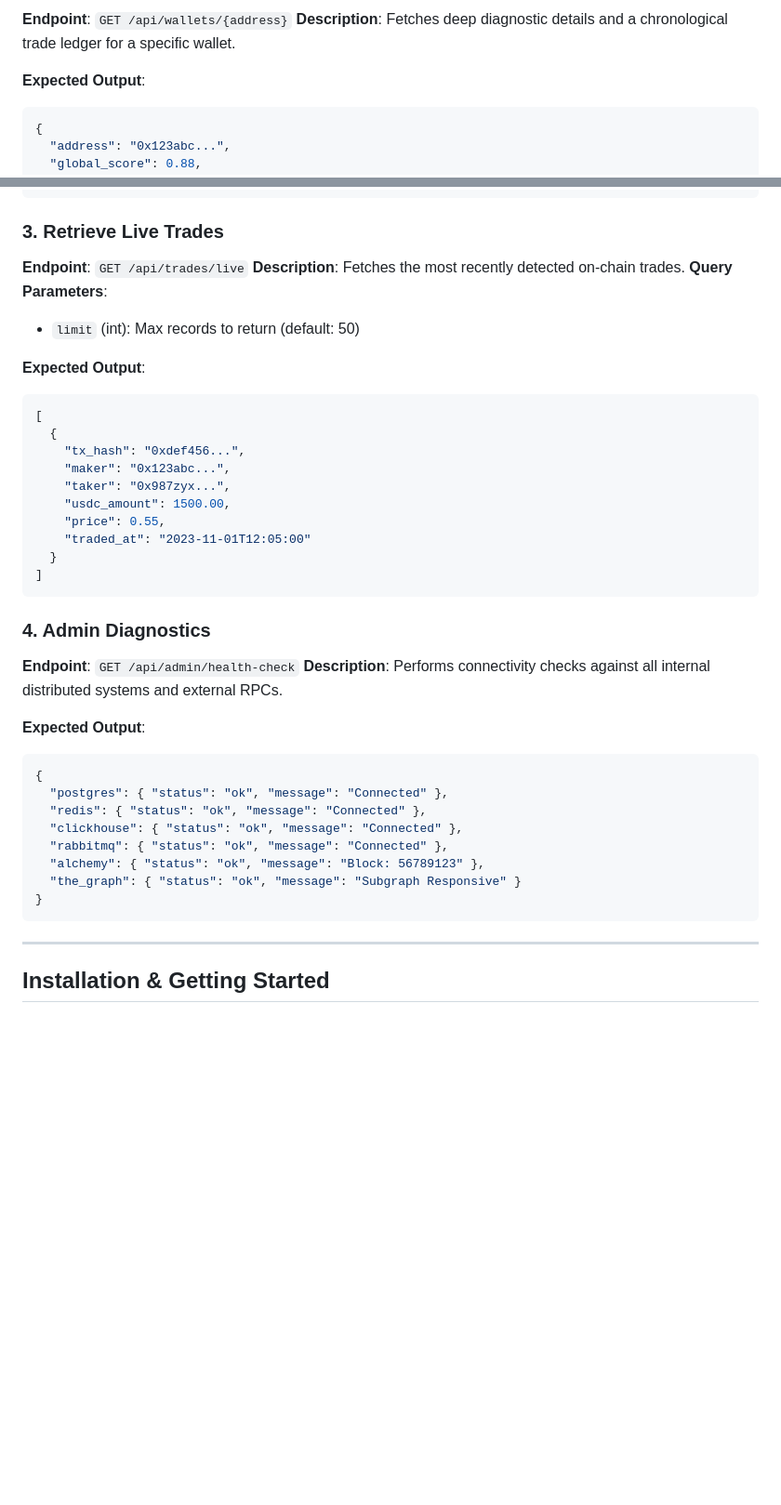
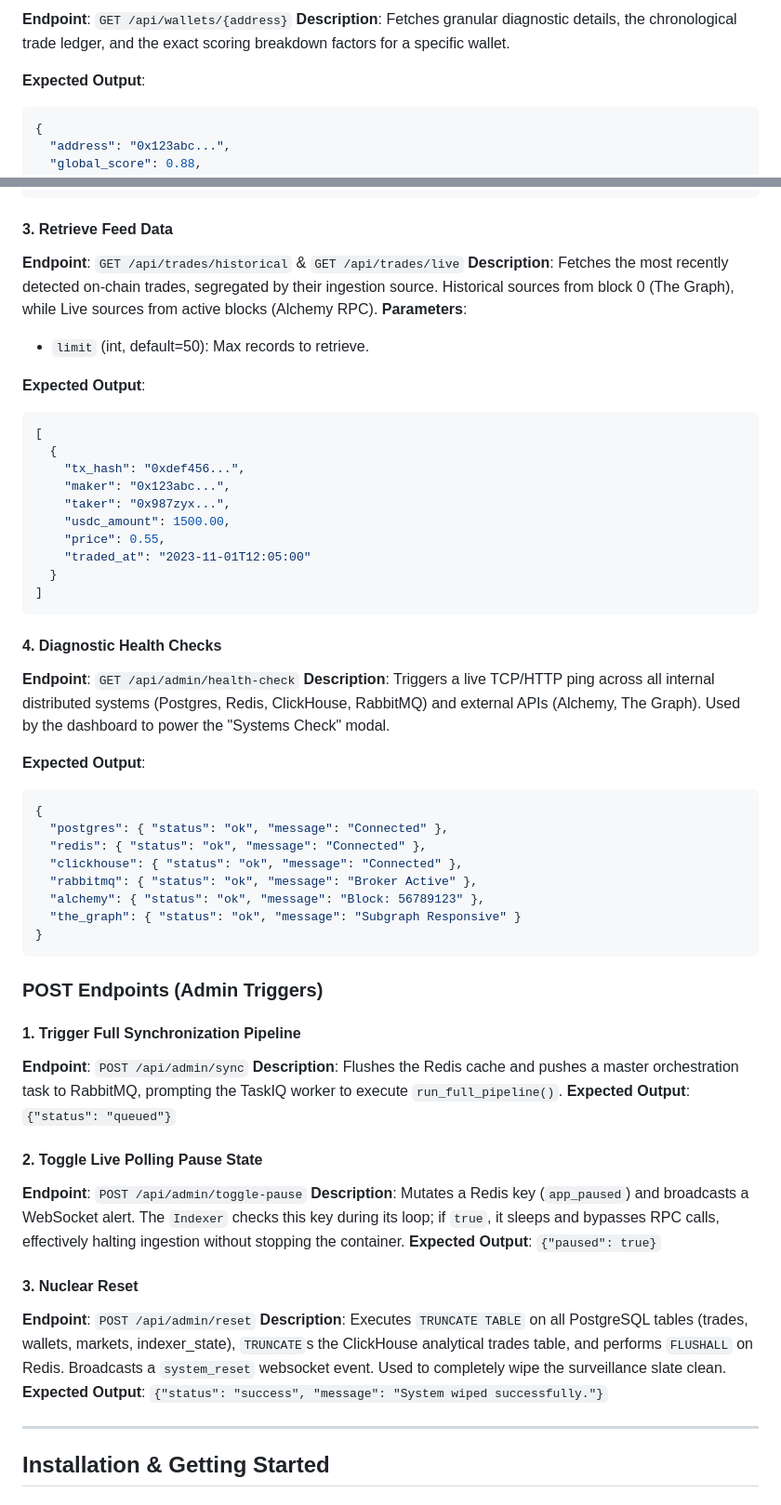
Before and after one commit to shreyasbgr/polymarket-insider-trading-detector, a Markdown page: README.md, 2 parts joined by grey strips. Shown at 93% size. Rendered like a GitHub page; blank space fills up the shorter version.

Commit message:
docs: Add Mermaid architecture diagram and extensive API specifications

````diff
--- a/README.md
+++ b/README.md
@@ -119,5 +185,5 @@ The application relies heavily on WebSockets to achieve a "live" feel without ag
 **Endpoint**: `GET /api/wallets/{address}`
-**Description**: Fetches deep diagnostic details and a chronological trade ledger for a specific wallet.
+**Description**: Fetches granular diagnostic details, the chronological trade ledger, and the exact scoring breakdown factors for a specific wallet.
 
 **Expected Output**:
 ```json
@@ -146,11 +212,11 @@ The application relies heavily on WebSockets to achieve a "live" feel without ag
 }
 ```
 
-### 3. Retrieve Live Trades
-**Endpoint**: `GET /api/trades/live`
-**Description**: Fetches the most recently detected on-chain trades.
-**Query Parameters**:
-- `limit` (int): Max records to return (default: 50)
+#### 3. Retrieve Feed Data
+**Endpoint**: `GET /api/trades/historical` & `GET /api/trades/live`
+**Description**: Fetches the most recently detected on-chain trades, segregated by their ingestion source. Historical sources from block 0 (The Graph), while Live sources from active blocks (Alchemy RPC).
+**Parameters**:
+- `limit` (int, default=50): Max records to retrieve.
 
 **Expected Output**:
 ```json
@@ -166,9 +232,9 @@ The application relies heavily on WebSockets to achieve a "live" feel without ag
 ]
 ```
 
-### 4. Admin Diagnostics
+#### 4. Diagnostic Health Checks
 **Endpoint**: `GET /api/admin/health-check`
-**Description**: Performs connectivity checks against all internal distributed systems and external RPCs.
+**Description**: Triggers a live TCP/HTTP ping across all internal distributed systems (Postgres, Redis, ClickHouse, RabbitMQ) and external APIs (Alchemy, The Graph). Used by the dashboard to power the "Systems Check" modal.
 
 **Expected Output**:
 ```json
@@ -176,11 +242,28 @@ The application relies heavily on WebSockets to achieve a "live" feel without ag
   "postgres": { "status": "ok", "message": "Connected" },
   "redis": { "status": "ok", "message": "Connected" },
   "clickhouse": { "status": "ok", "message": "Connected" },
-  "rabbitmq": { "status": "ok", "message": "Connected" },
+  "rabbitmq": { "status": "ok", "message": "Broker Active" },
   "alchemy": { "status": "ok", "message": "Block: 56789123" },
   "the_graph": { "status": "ok", "message": "Subgraph Responsive" }
 }
 ```
+
+### POST Endpoints (Admin Triggers)
+
+#### 1. Trigger Full Synchronization Pipeline
+**Endpoint**: `POST /api/admin/sync`
+**Description**: Flushes the Redis cache and pushes a master orchestration task to RabbitMQ, prompting the TaskIQ worker to execute `run_full_pipeline()`.
+**Expected Output**: `{"status": "queued"}`
+
+#### 2. Toggle Live Polling Pause State
+**Endpoint**: `POST /api/admin/toggle-pause`
+**Description**: Mutates a Redis key (`app_paused`) and broadcasts a WebSocket alert. The `Indexer` checks this key during its loop; if `true`, it sleeps and bypasses RPC calls, effectively halting ingestion without stopping the container.
+**Expected Output**: `{"paused": true}`
+
+#### 3. Nuclear Reset
+**Endpoint**: `POST /api/admin/reset`
+**Description**: Executes `TRUNCATE TABLE` on all PostgreSQL tables (trades, wallets, markets, indexer_state), `TRUNCATE`s the ClickHouse analytical trades table, and performs `FLUSHALL` on Redis. Broadcasts a `system_reset` websocket event. Used to completely wipe the surveillance slate clean.
+**Expected Output**: `{"status": "success", "message": "System wiped successfully."}`
 
 ---
 
````
Also changed, not shown: other parts of README.md (+122 -56 lines).
